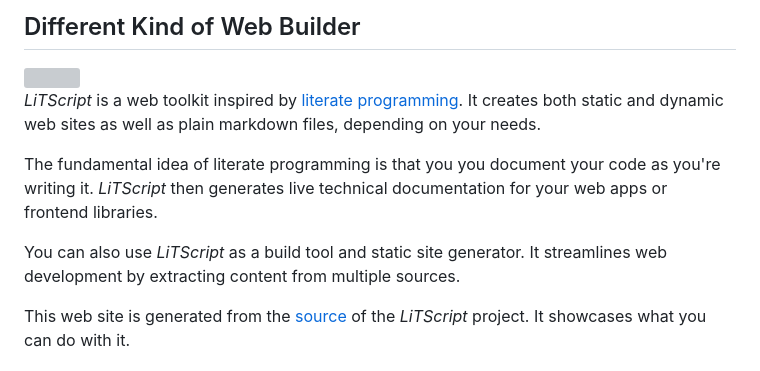
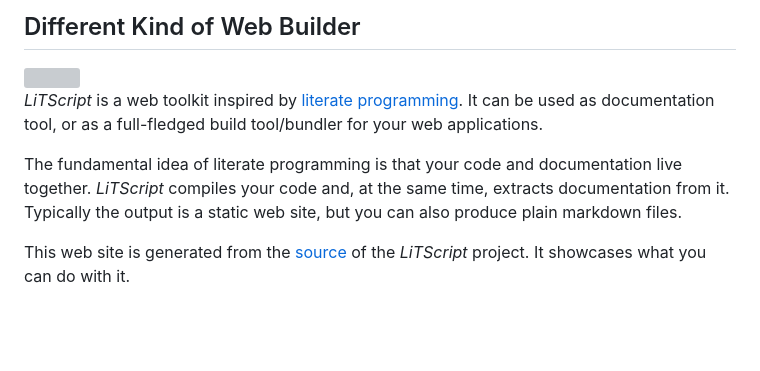
Before and after one commit to johtela/litscript, a Markdown page: index.md, the part around the change. Rendered like a GitHub page; blank space fills up the shorter version; grey boxes are pictures that could not be loaded.

Commit message:
Revise introduction to _LiTScript_ for clarity and conciseness

```diff
--- a/index.md
+++ b/index.md
@@ -28,16 +28,14 @@ _Document your frontend projects while you are developing them._
     <img src="images/knuth-tshirt-show.jpg"/>
 </a>
 
-_LiTScript_ is a web toolkit inspired by [literate programming][]. It creates
-both static and dynamic web sites as well as plain markdown files, depending
-on your needs.
+_LiTScript_ is a web toolkit inspired by [literate programming][]. It can
+be used as documentation tool, or as a full-fledged build tool/bundler for
+your web applications.
 
-The fundamental idea of literate programming is that you you document your code
-as you're writing it. _LiTScript_ then generates live technical documentation
-for your web apps or frontend libraries.
-
-You can also use _LiTScript_ as a build tool and static site generator. It
-streamlines web development by extracting content from multiple sources.
+The fundamental idea of literate programming is that your code and documentation
+live together. _LiTScript_ compiles your code and, at the same time, extracts
+documentation from it. Typically the output is a static web site, but you can
+also produce plain markdown files.
 
 This web site is generated from the [source][] of the _LiTScript_ project. It
 showcases what you can do with it.
```
